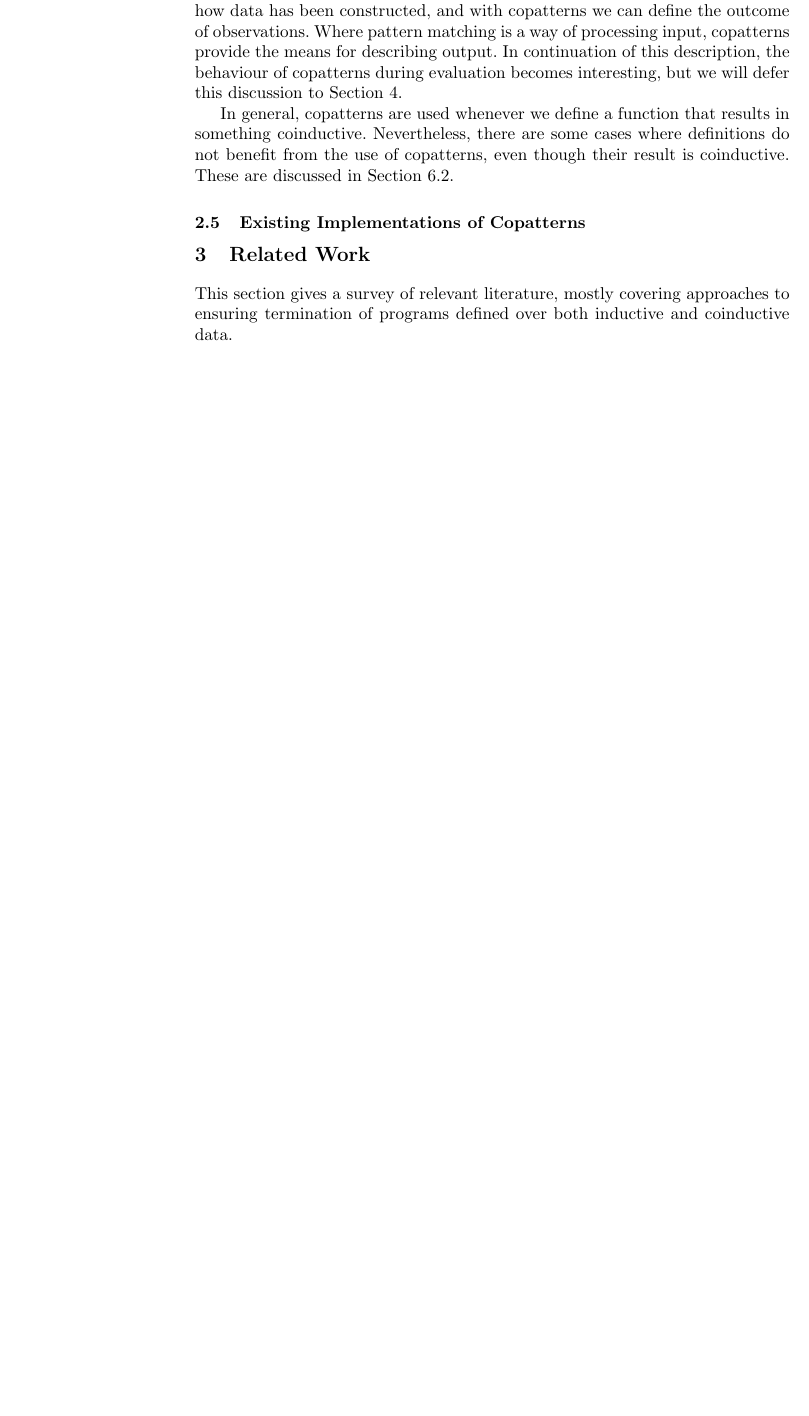
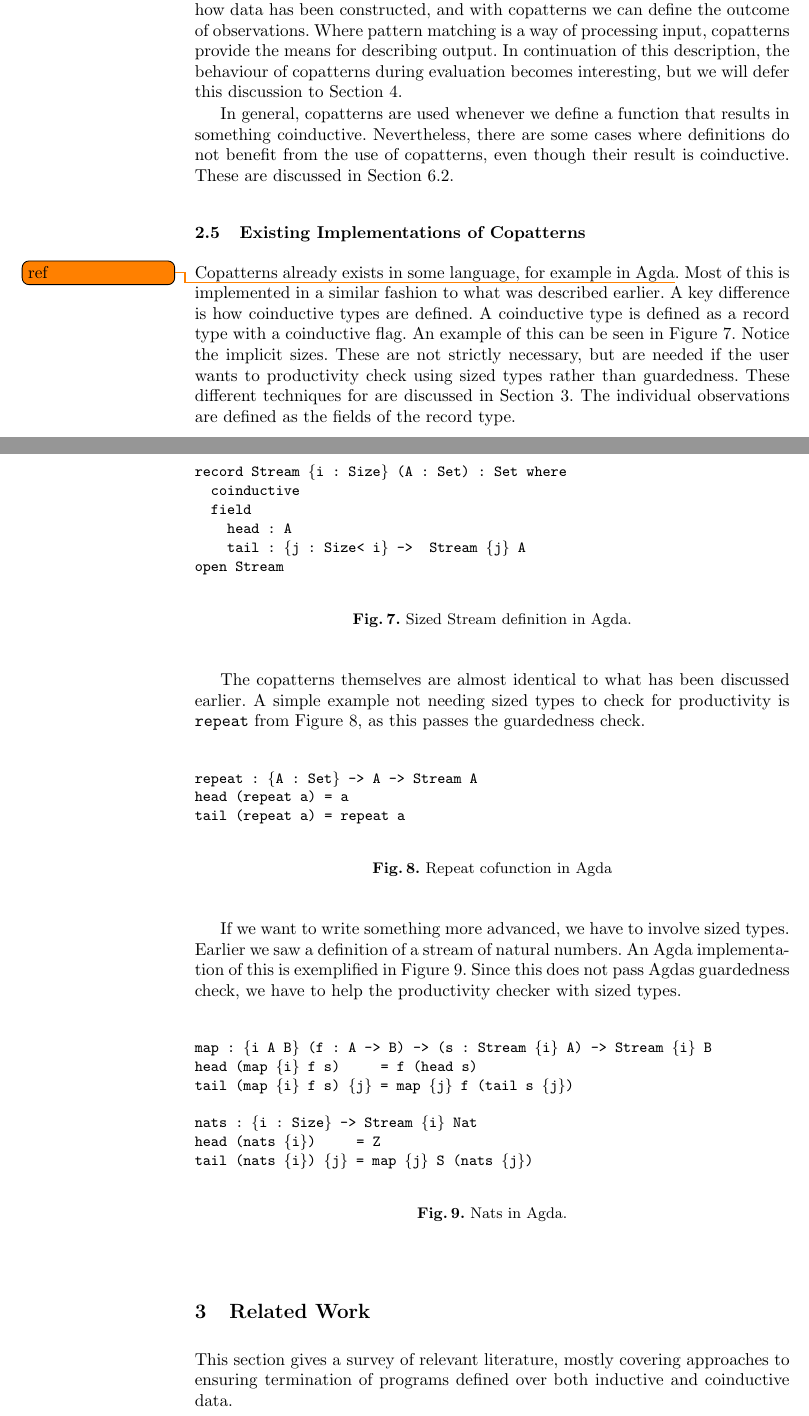
Before and after one commit to tdidriksen/copatterns, a LaTeX thesis (report/main.tex, which reads report/sections/background.tex): part of page 6 of 28 before the commit and two parts of pages 6 and 7 of 29 after it, the two joined at a grey line, cut so that both start at the same text, the shorter picture padded with empty space. Compiled offline with pdfLaTeX.

Commit message:
Section on agda.

```diff
--- a/report/sections/background.tex
+++ b/report/sections/background.tex
@@ -186,4 +186,45 @@ In general, copatterns are used whenever we define a function that results in so
 % \texttt{List a} consists of two data constructors, \texttt{Nil} and \texttt{Cons}. Because these two constructors constitute the only that we can construct a \texttt{List a},
 
 \subsection{Existing Implementations of Copatterns}
-% Copatterns in Agda and Mini-Agda
+Copatterns already exists in some language, for example in Agda\todo{ref}. Most of this is implemented in a similar fashion to what was described earlier. A key difference is how coinductive types are defined. A coinductive type is defined as a record type with a coinductive flag. An example of this can be seen in Figure~\ref{fig:agda_stream}. Notice the implicit sizes. These are not strictly necessary, but are needed if the user wants to productivity check using sized types rather than guardedness. These different techniques for are discussed in Section~\ref{sec:related_work}. The individual observations are defined as the fields of the record type.
+
+\begin{figure}
+\begin{alltt}
+record Stream \{i : Size\} (A : Set) : Set where
+  coinductive
+  field
+    head : A
+    tail : \{j : Size< i\} ->  Stream \{j\} A
+open Stream
+\end{alltt}
+\caption{Sized Stream definition in Agda.}
+\label{fig:agda_stream}
+\end{figure}
+
+The copatterns themselves are almost identical to what has been discussed earlier. A simple example not needing sized types to check for productivity is \texttt{repeat} from Figure~\ref{fig:agda_repeat}, as this passes the guardedness check.
+
+\begin{figure}
+\begin{alltt}
+repeat : \{A : Set\} -> A -> Stream A
+head (repeat a) = a
+tail (repeat a) = repeat a
+\end{alltt}
+\caption{Repeat cofunction in Agda}
+\label{fig:agda_repeat}
+\end{figure}
+
+If we want to write something more advanced, we have to involve sized types. Earlier we saw a definition of a stream of natural numbers. An Agda implementation of this is exemplified in Figure~\ref{fig:agda_nats}. Since this does not pass Agdas guardedness check, we have to help the productivity checker with sized types.
+
+\begin{figure}
+\begin{alltt}
+map : \{i A B\} (f : A -> B) -> (s : Stream \{i\} A) -> Stream \{i\} B
+head (map \{i\} f s)     = f (head s)
+tail (map \{i\} f s) \{j\} = map \{j\} f (tail s \{j\})
+
+nats : \{i : Size\} -> Stream \{i\} Nat
+head (nats \{i\})     = Z
+tail (nats \{i\}) \{j\} = map \{j\} S (nats \{j\})
+\end{alltt}
+\caption{Nats in Agda.}
+\label{fig:agda_nats}
+\end{figure}
```
Also changed, not shown: report/sections/productivity.tex (+13 -13 lines), report/sections/related_work.tex (+1 -0 lines).
